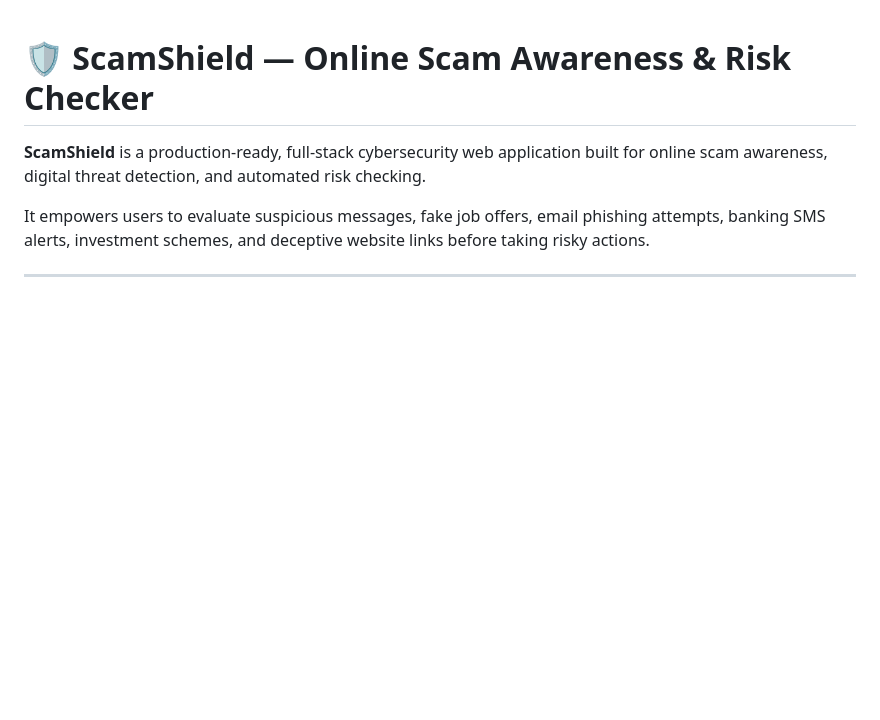
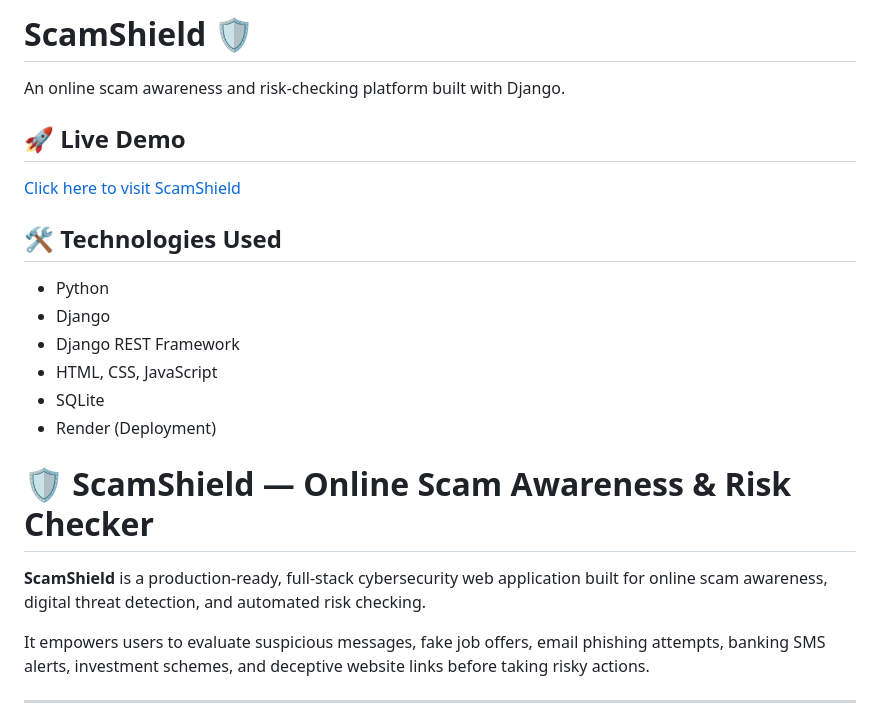
Before and after one commit to Mahendra-35/SCAM_SCHIELD, a Markdown page: README.md, the part around the change. Rendered like a GitHub page; blank space fills up the shorter version.

Commit message:
Enhance README with project details and demo link
Added project description, live demo link, and technologies used.

```diff
--- a/README.md
+++ b/README.md
@@ -1,3 +1,21 @@
+# ScamShield 🛡️
+
+An online scam awareness and risk-checking platform built with Django.
+
+## 🚀 Live Demo
+
+[Click here to visit ScamShield](https://your-actual-render-url.onrender.com)
+
+## 🛠️ Technologies Used
+
+* Python
+* Django
+* Django REST Framework
+* HTML, CSS, JavaScript
+* SQLite
+* Render (Deployment)
+
+
 # 🛡️ ScamShield — Online Scam Awareness & Risk Checker
 
 **ScamShield** is a production-ready, full-stack cybersecurity web application built for online scam awareness, digital threat detection, and automated risk checking.
```
